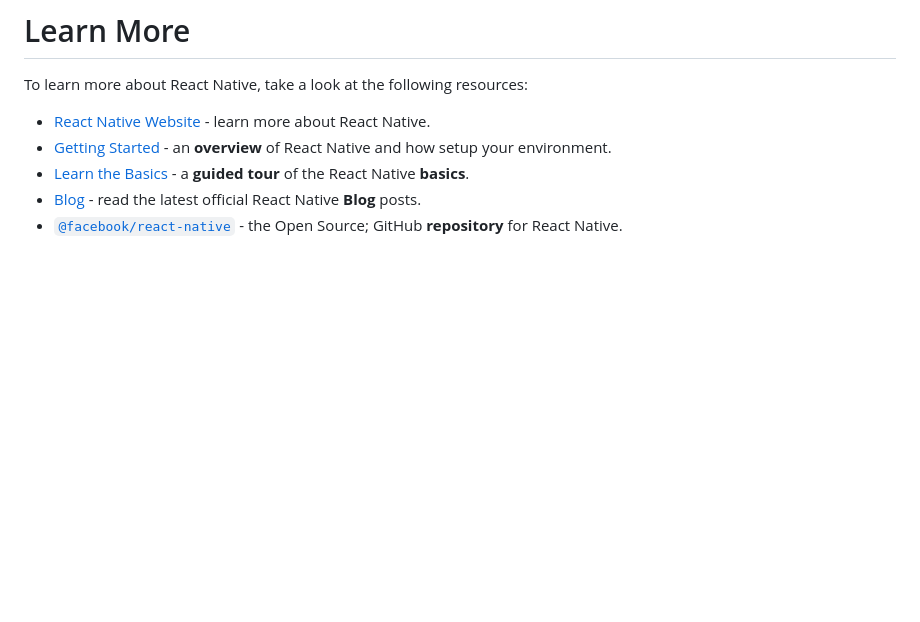
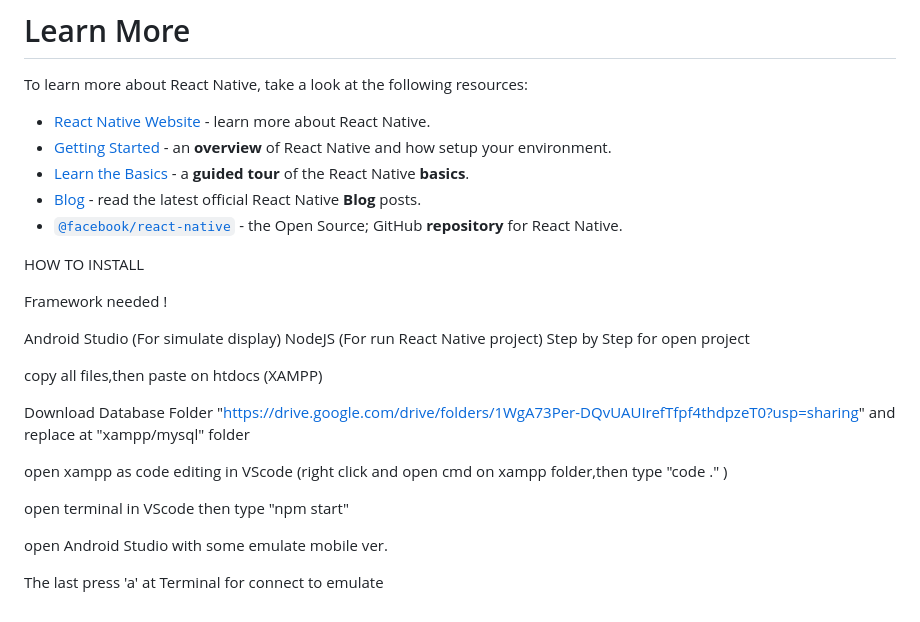
Before and after one commit to hooom1234/WebApp-BS-1.0.2, a Markdown page: README.md, the part around the change. GitHub-like rendering; blank space fills up the shorter version.

```diff
--- a/README.md
+++ b/README.md
@@ -95,3 +95,24 @@ To learn more about React Native, take a look at the following resources:
 - [Learn the Basics](https://reactnative.dev/docs/getting-started) - a **guided tour** of the React Native **basics**.
 - [Blog](https://reactnative.dev/blog) - read the latest official React Native **Blog** posts.
 - [`@facebook/react-native`](https://github.com/facebook/react-native) - the Open Source; GitHub **repository** for React Native.
+
+
+HOW TO INSTALL
+
+Framework needed !
+
+Android Studio (For simulate display)
+NodeJS (For run React Native project)
+Step by Step for open project
+
+copy all files,then paste on htdocs (XAMPP)
+
+Download Database Folder "https://drive.google.com/drive/folders/1WgA73Per-DQvUAUIrefTfpf4thdpzeT0?usp=sharing" and replace at "xampp/mysql" folder
+
+open xampp as code editing in VScode (right click and open cmd on xampp folder,then type "code ." )
+
+open terminal in VScode then type "npm start"
+
+open Android Studio with some emulate mobile ver.
+
+The last press 'a' at Terminal for connect to emulate
```
